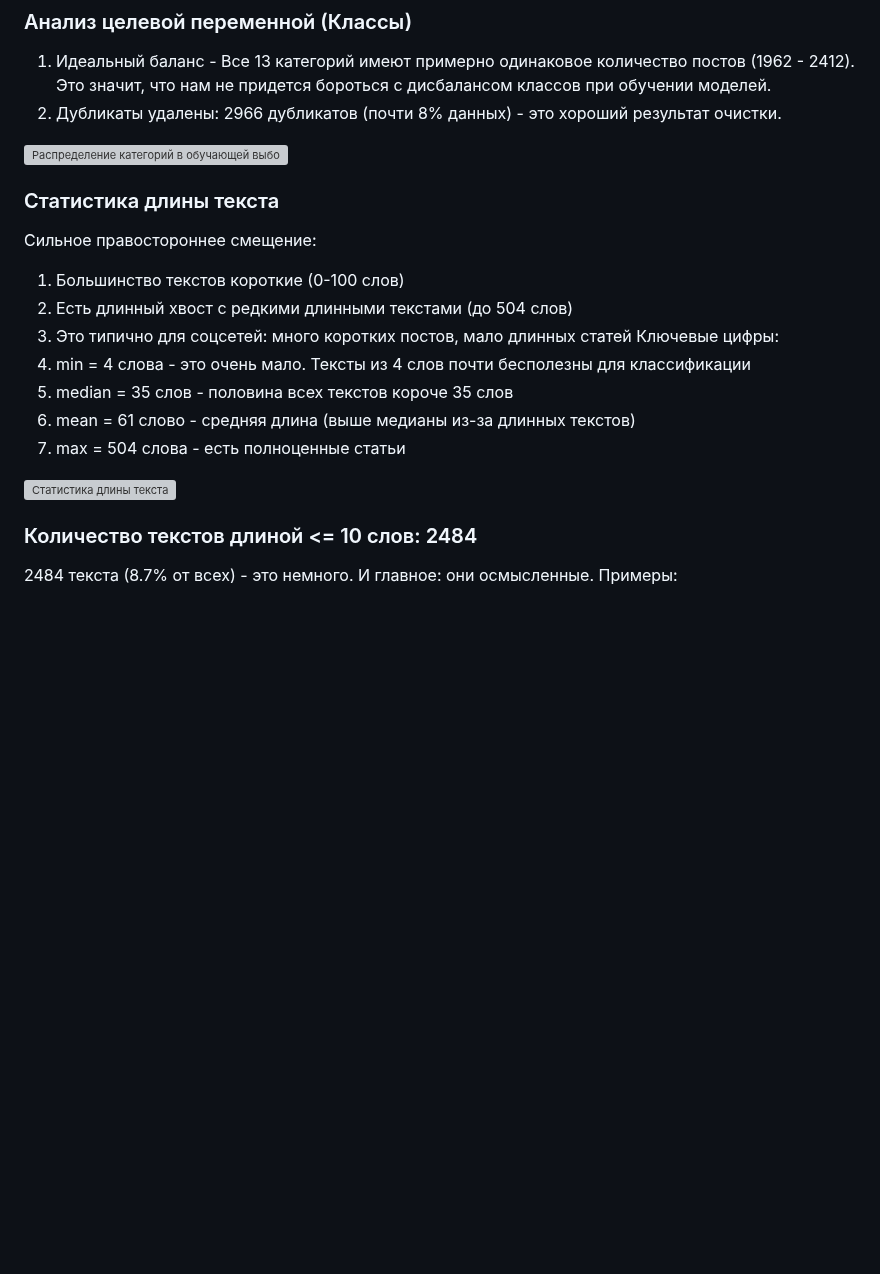
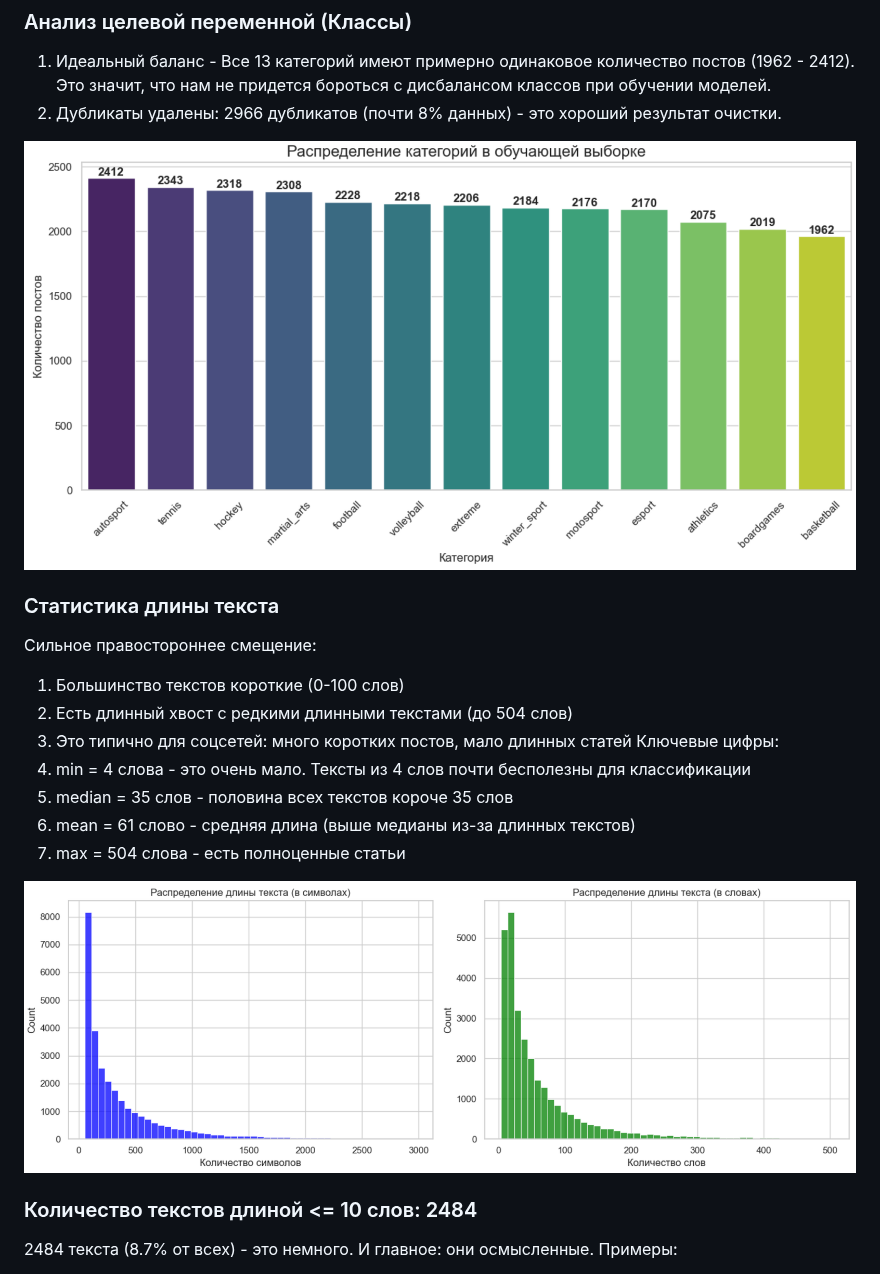
Before and after one commit to VVN8819/nlp_tfidf_logreg_catboost, a Markdown page: README.md, the part around one of its changes. Rendered like a GitHub page; pictures changed too: plots/image-1.png (added), plots/image.png (added); blank space fills up the shorter version; grey boxes are pictures that could not be loaded.

Commit message:
docs: add folder for plots and graphs

```diff
--- a/README.md
+++ b/README.md
@@ -23,7 +23,7 @@
 1. Идеальный баланс - Все 13 категорий имеют примерно одинаковое количество постов (1962 - 2412). Это значит, что нам не придется бороться с дисбалансом классов при обучении моделей.
 2. Дубликаты удалены: 2966 дубликатов (почти 8% данных) - это хороший результат очистки.
 
-![Распределение категорий в обучающей выборке](image.png)
+![Распределение категорий в обучающей выборке](plots/image.png)
 
 ### Статистика длины текста
 Сильное правостороннее смещение:
@@ -36,7 +36,7 @@
 3. mean = 61 слово - средняя длина (выше медианы из-за длинных текстов)
 4. max = 504 слова - есть полноценные статьи
 
-![Статистика длины текста](image-1.png)
+![Статистика длины текста](plots/image-1.png)
 
 ### Количество текстов длиной <= 10 слов: 2484
 2484 текста (8.7% от всех) - это немного. И главное: они осмысленные.
```
Also changed, not shown: other parts of README.md (+2 -2 lines), plots/image-2.png (added), plots/image-3.png (added), 1 other file.
